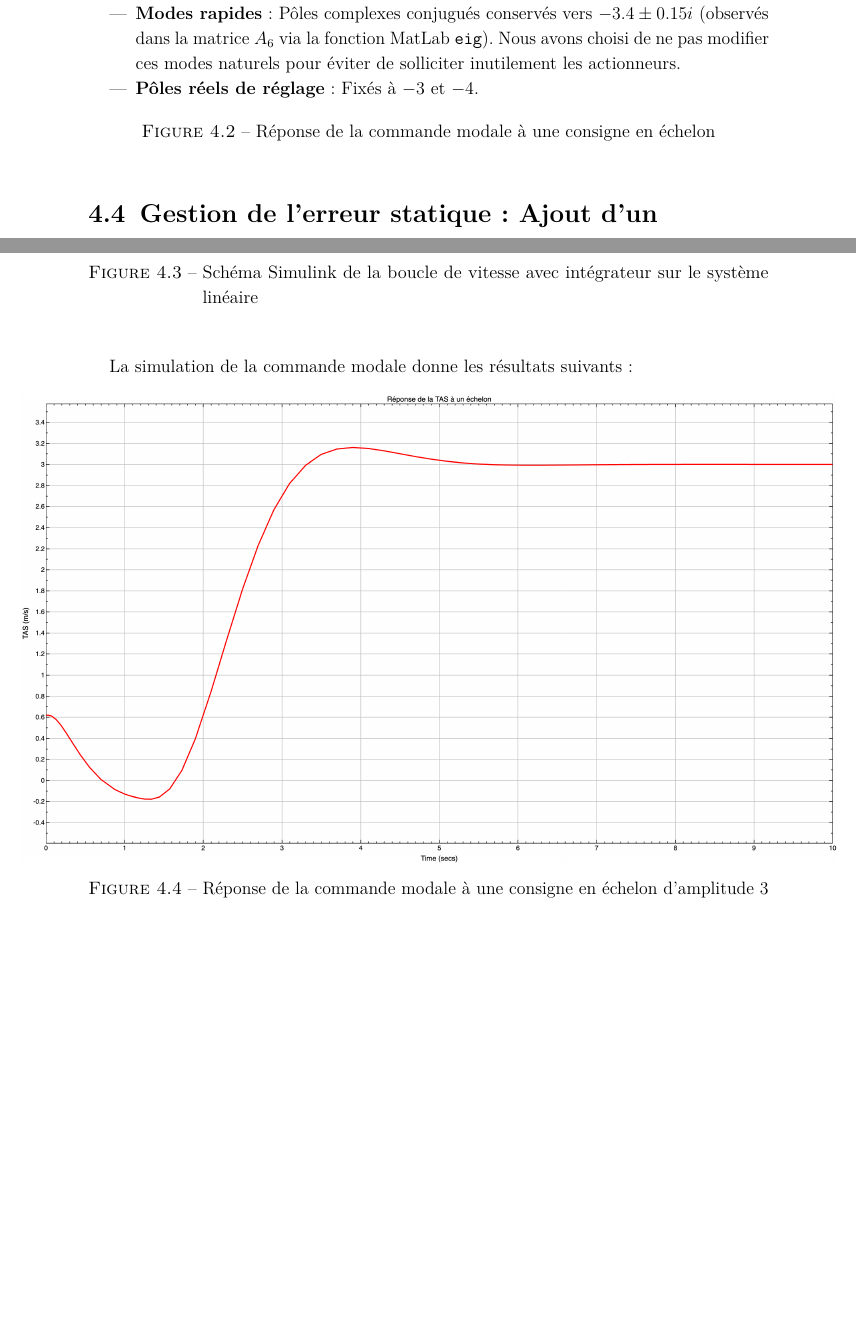
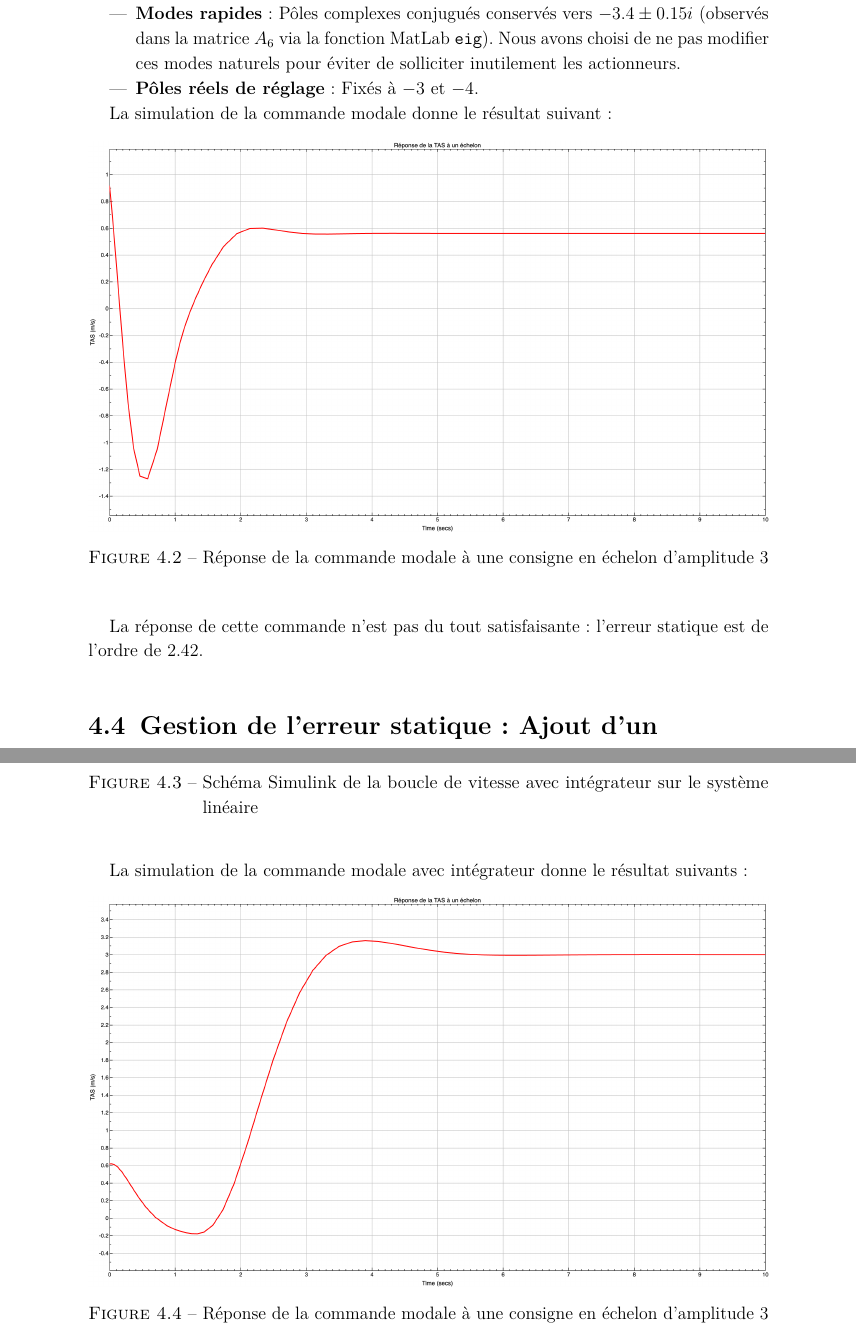
Before and after one commit to GuillaumeCldn/Projet-CAdV, a LaTeX thesis (Rapport/RapportCAdV.tex): two parts of pages 13 and 14 of 19, joined at a grey line, cut so that both start at the same text, the shorter picture padded with empty space. Compiled offline with pdfLaTeX.

Commit message:
Ajout de la réponse de la commande modale sans intégrateur

```diff
--- a/Rapport/RapportCAdV.tex
+++ b/Rapport/RapportCAdV.tex
@@ -284,12 +284,17 @@ Nous avons retenu une structure de commande classique de type PI-D (Proportionne
 		\item \textbf{Pôles réels de réglage} : Fixés à $-3$ et $-4$.
 	\end{itemize}
 
+	La simulation de la commande modale donne le résultat suivant:
+
 	\begin{figure}[H]
 		\centering
-		%\makebox[\textwidth][c]{\includegraphics[width=1.2\textwidth]{reponse_lineaire_modale_prefiltre.png}}
-		\caption{Réponse de la commande modale à une consigne en échelon}
+		\makebox[\textwidth][c]{\includegraphics[width=\textwidth]{reponse_lineaire_modale_prefiltre.png}}
+		\caption{Réponse de la commande modale à une consigne en échelon d'amplitude 3}
 		\label{fig:reponse_modale_prefiltre}
 	\end{figure}
+
+% TODO: Détailler
+	La réponse de cette commande n'est pas du tout satisfaisante: l'erreur statique est de l'ordre de $2.42$.
 
 	\section{Gestion de l'erreur statique : Ajout d'un intégrateur}
 	Pour pallier les limitations de la précommande seule, le sujet suggère l'ajout d'un intégrateur pour annuler l'erreur statique de vitesse \cite[3.6.2]{Sujet}. Cette approche est indispensable car le modèle linéaire varie fortement au cours de la descente.
@@ -312,10 +315,10 @@ Nous avons retenu une structure de commande classique de type PI-D (Proportionne
 		\label{fig:schema_lineaire_modale}
 	\end{figure}
 
-	La simulation de la commande modale donne les résultats suivants:
+	La simulation de la commande modale avec intégrateur donne le résultat suivants:
 	\begin{figure}[H]
 		\centering
-		\makebox[\textwidth][c]{\includegraphics[width=1.2\textwidth]{reponse_lineaire_modale_integrateur.png}}
+		\makebox[\textwidth][c]{\includegraphics[width=\textwidth]{reponse_lineaire_modale_integrateur.png}}
 		\caption{Réponse de la commande modale à une consigne en échelon d'amplitude 3}
 		\label{fig:reponse_modale_integrateur}
 	\end{figure}
```
Also changed, not shown: Rapport/RapportCAdV.pdf, Rapport/reponse_lineaire_modale_prefiltre.png (added), Rapport/RapportCAdV.tex (2 more changed lines).
